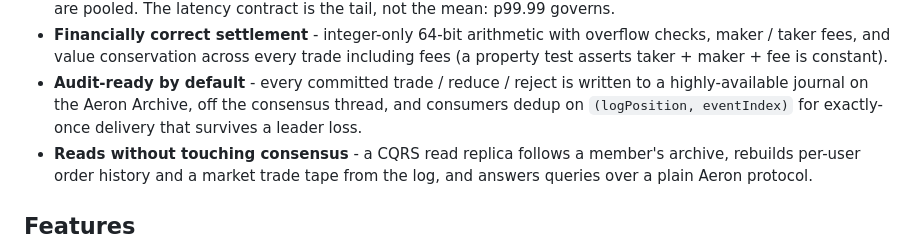
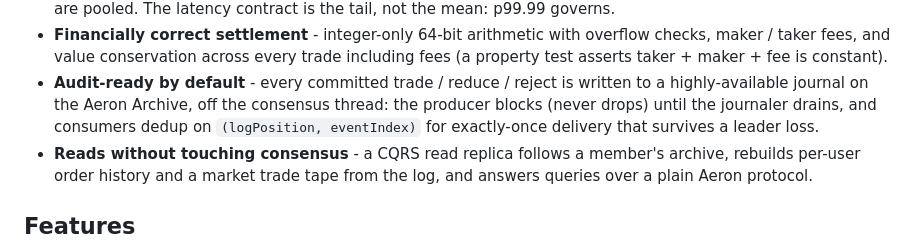
Before and after one commit to brianpht/excoredum, a Markdown page: README.md, the part around the change. Rendered like a GitHub page.

Commit message:
fix: Clarify journaler behavior in audit-ready section of README

```diff
--- a/README.md
+++ b/README.md
@@ -35,7 +35,8 @@ design, and the steady-state hot path allocates nothing.
   constant).
 - **Audit-ready by default** - every committed trade / reduce / reject is
   written to a highly-available journal on the Aeron Archive, off the
-  consensus thread, and consumers dedup on `(logPosition, eventIndex)` for
+  consensus thread: the producer blocks (never drops) until the journaler
+  drains, and consumers dedup on `(logPosition, eventIndex)` for
   exactly-once delivery that survives a leader loss.
 - **Reads without touching consensus** - a CQRS read replica follows a
   member's archive, rebuilds per-user order history and a market trade tape
```
